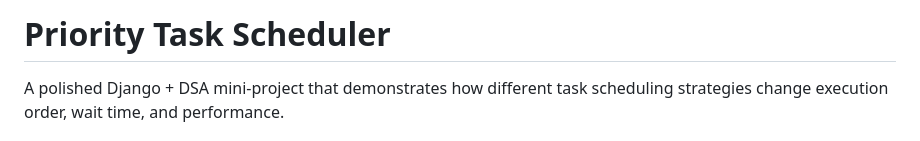
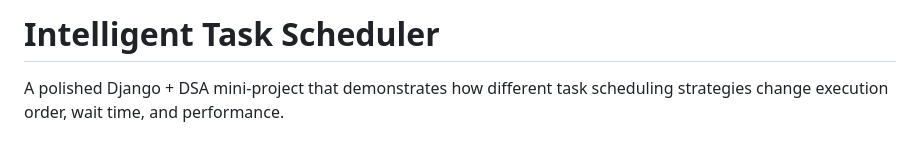
Before and after one commit to vki47/intelligent-task-scheduler, a Markdown page: README.md, the part around the change. GitHub-like rendering.

```diff
--- a/README.md
+++ b/README.md
@@ -1,4 +1,4 @@
-# Priority Task Scheduler
+# Intelligent Task Scheduler
 
 A polished Django + DSA mini-project that demonstrates how different task scheduling strategies change execution order, wait time, and performance.
 
```
